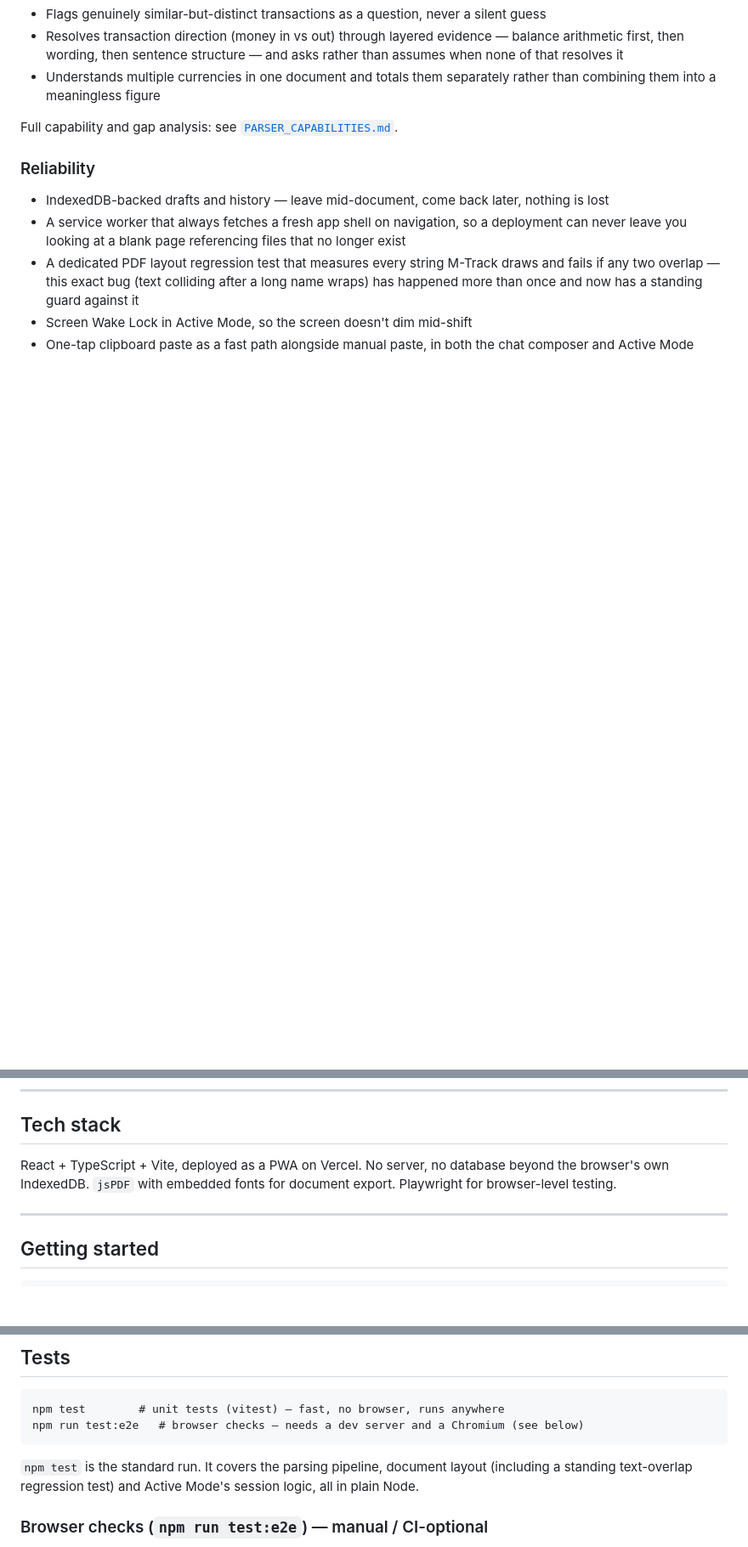
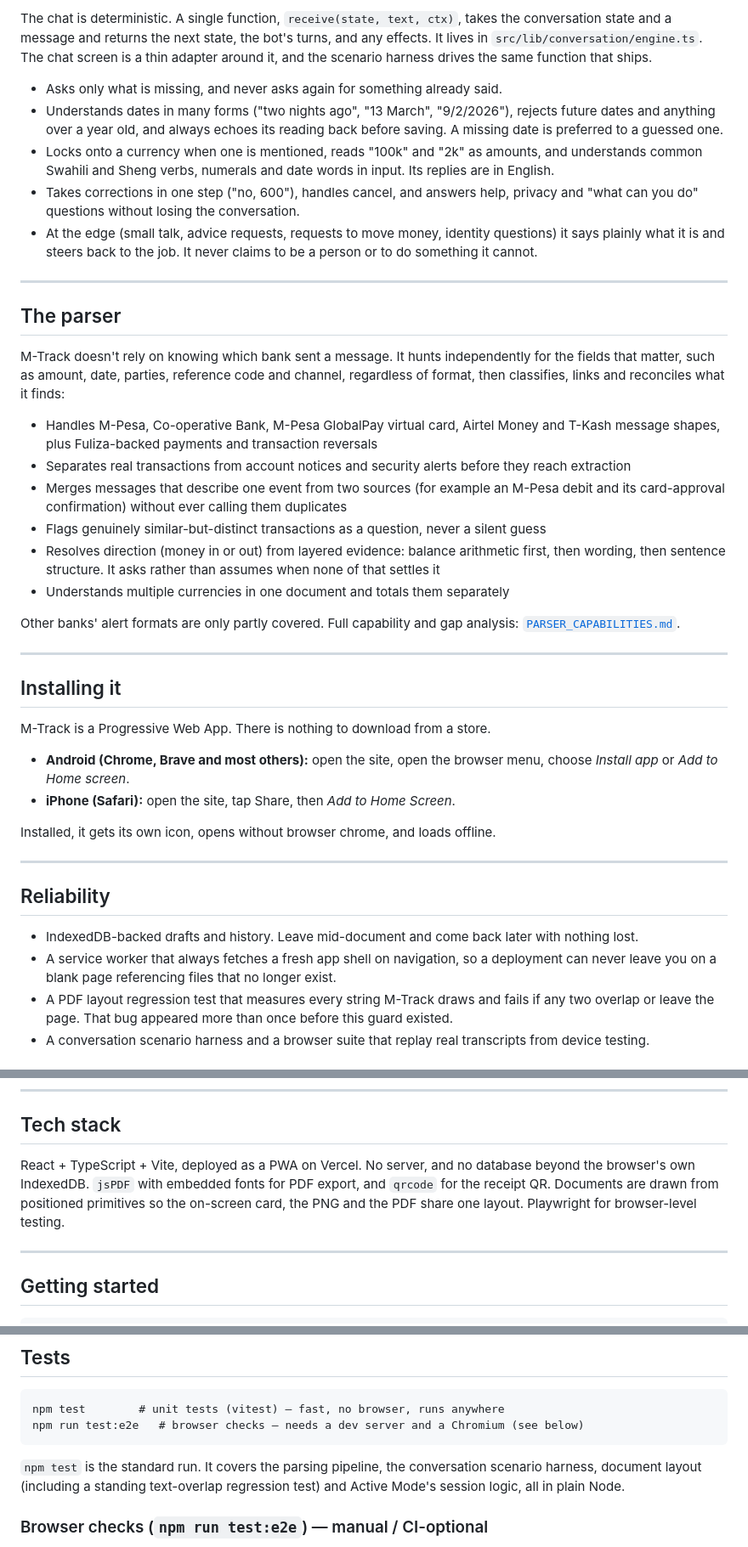
Before and after one commit to Thiani-dk/mtrack-web, a Markdown page: README.md, 3 parts joined by grey strips. Shown at 85% size. Drawn GitHub-style; blank space fills up the shorter version.

````diff
--- a/README.md
+++ b/README.md
@@ -35,13 +64,43 @@ M-Track doesn't rely on knowing which bank sent a message. It hunts independentl
+The chat is deterministic. A single function, `receive(state, text, ctx)`, takes the conversation state and a message and returns the next state, the bot's turns, and any effects. It lives in `src/lib/conversation/engine.ts`. The chat screen is a thin adapter around it, and the scenario harness drives the same function that ships.
+
+- Asks only what is missing, and never asks again for something already said.
+- Understands dates in many forms ("two nights ago", "13 March", "9/2/2026"), rejects future dates and anything over a year old, and always echoes its reading back before saving. A missing date is preferred to a guessed one.
+- Locks onto a currency when one is mentioned, reads "100k" and "2k" as amounts, and understands common Swahili and Sheng verbs, numerals and date words in input. Its replies are in English.
+- Takes corrections in one step ("no, 600"), handles cancel, and answers help, privacy and "what can you do" questions without losing the conversation.
+- At the edge (small talk, advice requests, requests to move money, identity questions) it says plainly what it is and steers back to the job. It never claims to be a person or to do something it cannot.
+
+---
+
+## The parser
+
+M-Track doesn't rely on knowing which bank sent a message. It hunts independently for the fields that matter, such as amount, date, parties, reference code and channel, regardless of format, then classifies, links and reconciles what it finds:
+
+- Handles M-Pesa, Co-operative Bank, M-Pesa GlobalPay virtual card, Airtel Money and T-Kash message shapes, plus Fuliza-backed payments and transaction reversals
+- Separates real transactions from account notices and security alerts before they reach extraction
+- Merges messages that describe one event from two sources (for example an M-Pesa debit and its card-approval confirmation) without ever calling them duplicates
 - Flags genuinely similar-but-distinct transactions as a question, never a silent guess
-- Resolves transaction direction (money in vs out) through layered evidence — balance arithmetic first, then wording, then sentence structure — and asks rather than assumes when none of that resolves it
-- Understands multiple currencies in one document and totals them separately rather than combining them into a meaningless figure
+- Resolves direction (money in or out) from layered evidence: balance arithmetic first, then wording, then sentence structure. It asks rather than assumes when none of that settles it
+- Understands multiple currencies in one document and totals them separately
 
-Full capability and gap analysis: see [`PARSER_CAPABILITIES.md`](./PARSER_CAPABILITIES.md).
+Other banks' alert formats are only partly covered. Full capability and gap analysis: [`PARSER_CAPABILITIES.md`](./PARSER_CAPABILITIES.md).
 
-### Reliability
+---
 
-- IndexedDB-backed drafts and history — leave mid-document, come back later, nothing is lost
-- A service worker that always fetches a fresh app shell on navigation, so a deployment can never leave you looking at a blank page referencing files that no longer exist
-- A dedicated PDF layout regression test that measures every string M-Track draws and fails if any two overlap — this exact bug (text colliding after a long name wraps) has happened more than once and now has a standing guard against it
-- Screen Wake Lock in Active Mode, so the screen doesn't dim mid-shift
-- One-tap clipboard paste as a fast path alongside manual paste, in both the chat composer and Active Mode
+## Installing it
+
+M-Track is a Progressive Web App. There is nothing to download from a store.
+
+- **Android (Chrome, Brave and most others):** open the site, open the browser menu, choose *Install app* or *Add to Home screen*.
+- **iPhone (Safari):** open the site, tap Share, then *Add to Home Screen*.
+
+Installed, it gets its own icon, opens without browser chrome, and loads offline.
+
+---
+
+## Reliability
+
+- IndexedDB-backed drafts and history. Leave mid-document and come back later with nothing lost.
+- A service worker that always fetches a fresh app shell on navigation, so a deployment can never leave you on a blank page referencing files that no longer exist.
+- A PDF layout regression test that measures every string M-Track draws and fails if any two overlap or leave the page. That bug appeared more than once before this guard existed.
+- A conversation scenario harness and a browser suite that replay real transcripts from device testing.
+
@@ -50,7 +155,7 @@ Full capability and gap analysis: see [`PARSER_CAPABILITIES.md`](./PARSER_CAPABI
 
 ## Tech stack
 
-React + TypeScript + Vite, deployed as a PWA on Vercel. No server, no database beyond the browser's own IndexedDB. `jsPDF` with embedded fonts for document export. Playwright for browser-level testing.
+React + TypeScript + Vite, deployed as a PWA on Vercel. No server, and no database beyond the browser's own IndexedDB. `jsPDF` with embedded fonts for PDF export, and `qrcode` for the receipt QR. Documents are drawn from positioned primitives so the on-screen card, the PNG and the PDF share one layout. Playwright for browser-level testing.
 
 ---
 
@@ -75,7 +180,7 @@ npm test        # unit tests (vitest) — fast, no browser, runs anywhere
 npm run test:e2e   # browser checks — needs a dev server and a Chromium (see below)
 ```
 
-`npm test` is the standard run. It covers the parsing pipeline, document layout (including a standing text-overlap regression test) and Active Mode's session logic, all in plain Node.
+`npm test` is the standard run. It covers the parsing pipeline, the conversation scenario harness, document layout (including a standing text-overlap regression test) and Active Mode's session logic, all in plain Node.
 
 ### Browser checks (`npm run test:e2e`) — manual / CI-optional
 
````
Also changed, not shown: other parts of README.md (+104 -41 lines).
